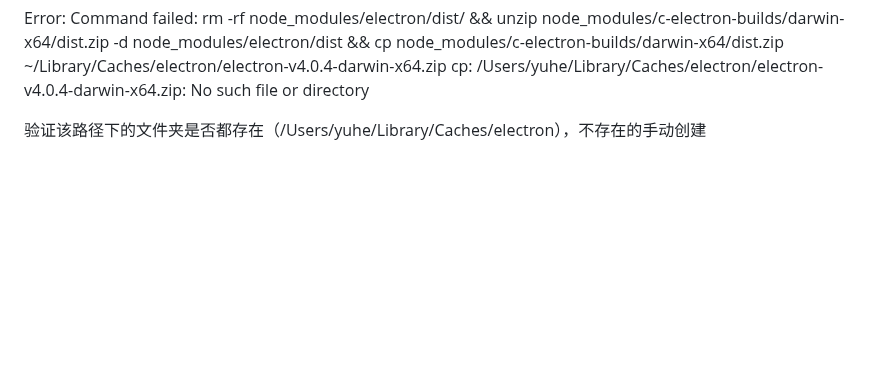
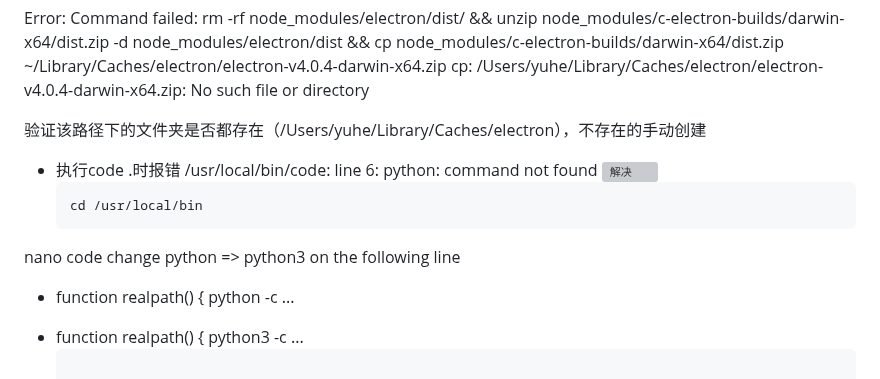
Before and after one commit to lcyuhe/StudyNotes, a Markdown page: README.md, the part around the change. Drawn GitHub-style; blank space fills up the shorter version; grey boxes are pictures that could not be loaded.

````diff
--- a/README.md
+++ b/README.md
@@ -156,3 +156,13 @@ Error: Command failed: rm -rf node_modules/electron/dist/ && unzip node_modules/
 cp: /Users/yuhe/Library/Caches/electron/electron-v4.0.4-darwin-x64.zip: No such file or directory
 
 验证该路径下的文件夹是否都存在（/Users/yuhe/Library/Caches/electron），不存在的手动创建
+
+- 执行code .时报错 /usr/local/bin/code: line 6: python: command not found
+  ![解决](https://trungk18.com/experience/bin-code-line-6-python-command-not-found/)
+  ```
+  cd /usr/local/bin
+nano code
+change python => python3 on the following line
+- function realpath() { python -c ...
++ function realpath() { python3 -c ...
+  ```
````
